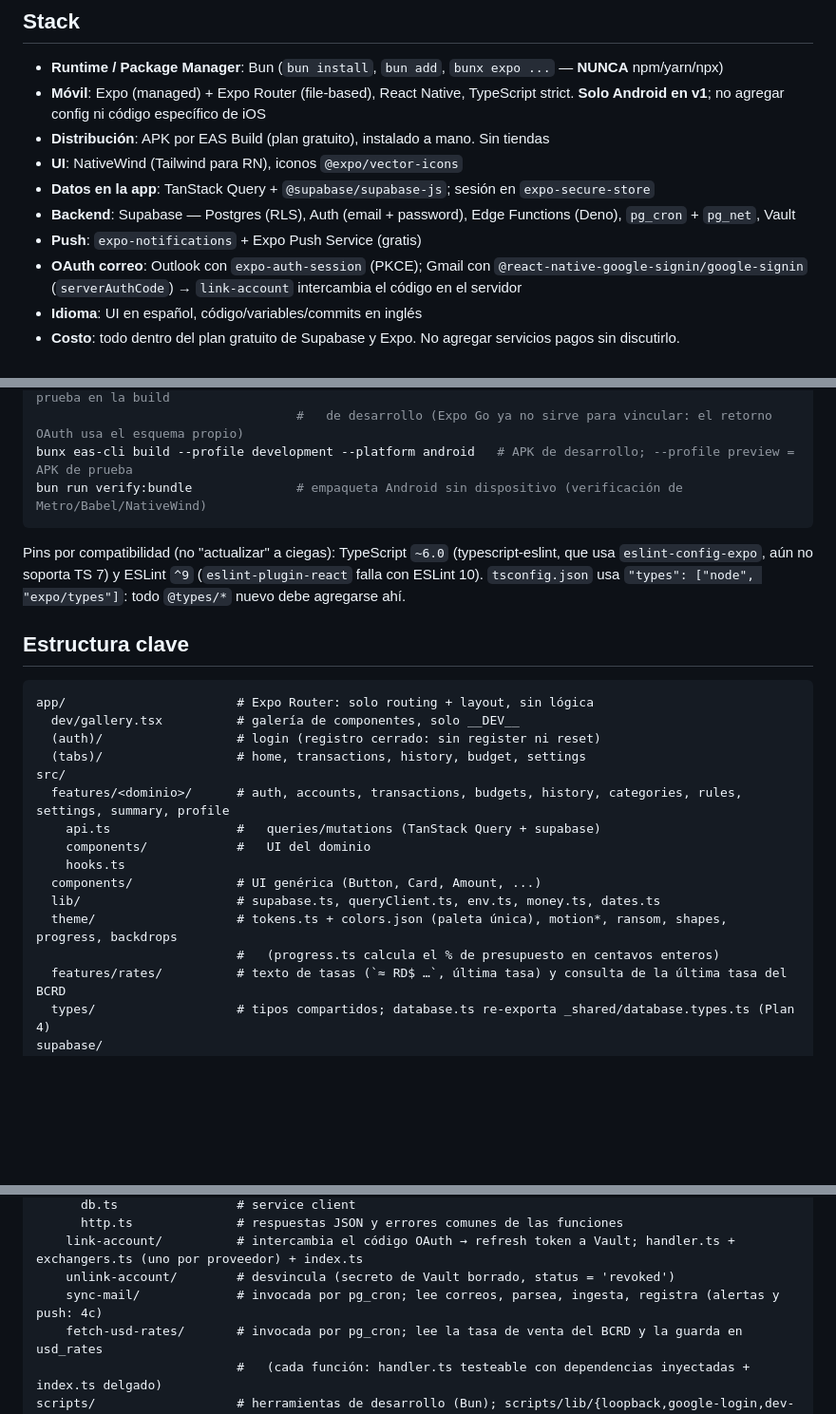
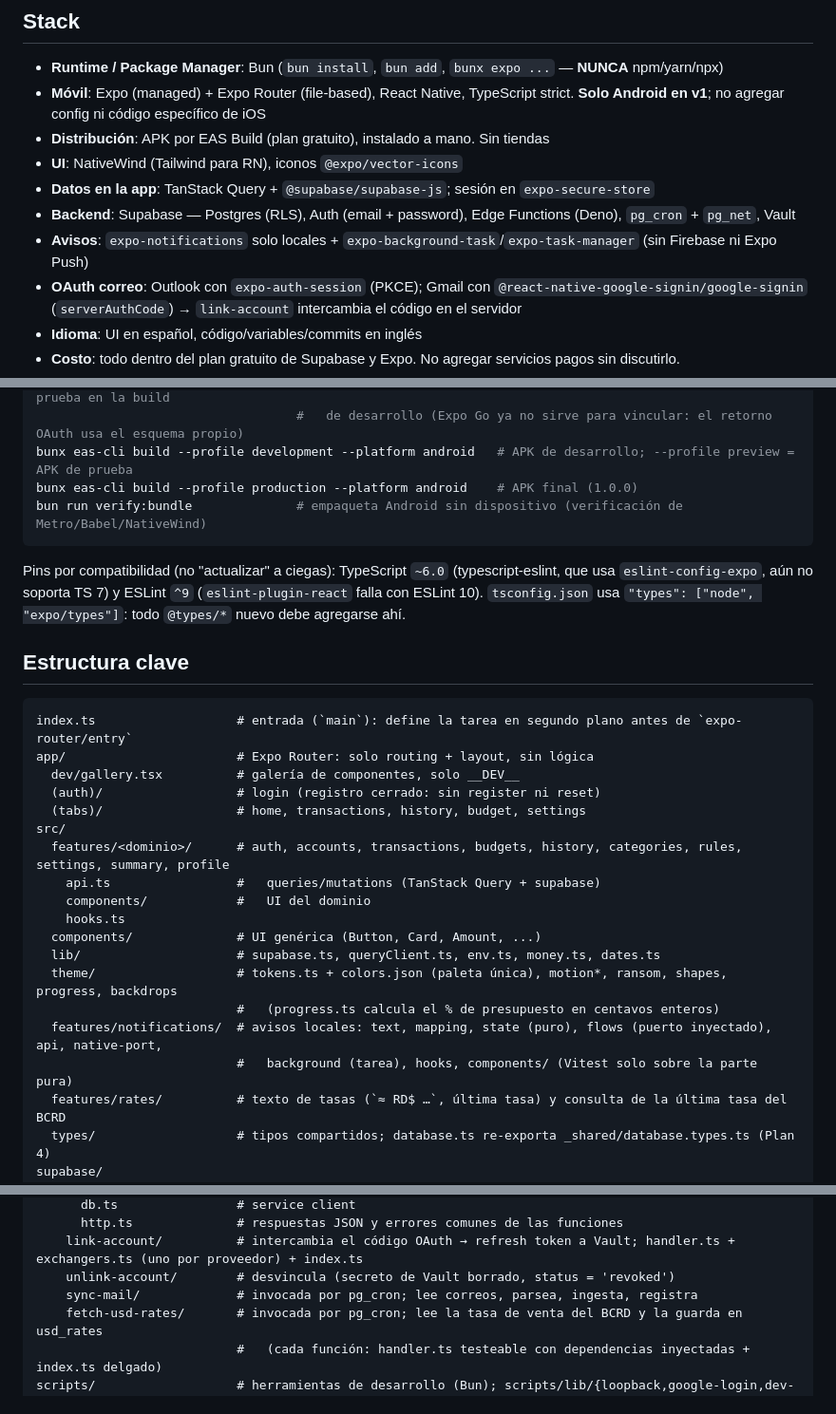
Before and after one commit to Oct4vius/Recibo, a Markdown page: CLAUDE.md, 3 parts joined by grey strips. Shown at 95% size. Drawn GitHub-style; blank space fills up the shorter version.

````diff
--- a/CLAUDE.md
+++ b/CLAUDE.md
@@ -15,7 +15,7 @@ parezca fácil.
 - **UI**: NativeWind (Tailwind para RN), iconos `@expo/vector-icons`
 - **Datos en la app**: TanStack Query + `@supabase/supabase-js`; sesión en `expo-secure-store`
 - **Backend**: Supabase — Postgres (RLS), Auth (email + password), Edge Functions (Deno), `pg_cron` + `pg_net`, Vault
-- **Push**: `expo-notifications` + Expo Push Service (gratis)
+- **Avisos**: `expo-notifications` solo locales + `expo-background-task`/`expo-task-manager` (sin Firebase ni Expo Push)
 - **OAuth correo**: Outlook con `expo-auth-session` (PKCE); Gmail con `@react-native-google-signin/google-signin`
   (`serverAuthCode`) → `link-account` intercambia el código en el servidor
 - **Idioma**: UI en español, código/variables/commits en inglés
@@ -44,6 +44,7 @@ bun run eml:anonymize <entrada.eml> <salida.eml>  # anonimiza un .eml (config lo
 bun run start                      # Expo; requiere .env.local con EXPO_PUBLIC_*. Desde el 3a se prueba en la build
                                    #   de desarrollo (Expo Go ya no sirve para vincular: el retorno OAuth usa el esquema propio)
 bunx eas-cli build --profile development --platform android   # APK de desarrollo; --profile preview = APK de prueba
+bunx eas-cli build --profile production --platform android    # APK final (1.0.0)
 bun run verify:bundle              # empaqueta Android sin dispositivo (verificación de Metro/Babel/NativeWind)
 ```
 Pins por compatibilidad (no "actualizar" a ciegas): TypeScript `~6.0` (typescript-eslint, que usa
@@ -52,6 +53,7 @@ Pins por compatibilidad (no "actualizar" a ciegas): TypeScript `~6.0` (typescrip
 
 ## Estructura clave
 ```
+index.ts                   # entrada (`main`): define la tarea en segundo plano antes de `expo-router/entry`
 app/                       # Expo Router: solo routing + layout, sin lógica
   dev/gallery.tsx          # galería de componentes, solo __DEV__
   (auth)/                  # login (registro cerrado: sin register ni reset)
@@ -65,6 +67,8 @@ src/
   lib/                     # supabase.ts, queryClient.ts, env.ts, money.ts, dates.ts
   theme/                   # tokens.ts + colors.json (paleta única), motion*, ransom, shapes, progress, backdrops
                            #   (progress.ts calcula el % de presupuesto en centavos enteros)
+  features/notifications/  # avisos locales: text, mapping, state (puro), flows (puerto inyectado), api, native-port,
+                           #   background (tarea), hooks, components/ (Vitest solo sobre la parte pura)
   features/rates/          # texto de tasas (`≈ RD$ …`, última tasa) y consulta de la última tasa del BCRD
   types/                   # tipos compartidos; database.ts re-exporta _shared/database.types.ts (Plan 4)
 supabase/
@@ -86,7 +90,7 @@ supabase/
       http.ts              # respuestas JSON y errores comunes de las funciones
     link-account/          # intercambia el código OAuth → refresh token a Vault; handler.ts + exchangers.ts (uno por proveedor) + index.ts
     unlink-account/        # desvincula (secreto de Vault borrado, status = 'revoked')
-    sync-mail/             # invocada por pg_cron; lee correos, parsea, ingesta, registra (alertas y push: 4c)
+    sync-mail/             # invocada por pg_cron; lee correos, parsea, ingesta, registra
     fetch-usd-rates/       # invocada por pg_cron; lee la tasa de venta del BCRD y la guarda en usd_rates
                            #   (cada función: handler.ts testeable con dependencias inyectadas + index.ts delgado)
 scripts/                   # herramientas de desarrollo (Bun); scripts/lib/{loopback,google-login,dev-session,anonymize,raw-mail}.ts
````
Also changed, not shown: other parts of CLAUDE.md (+30 -3 lines), docs/ALCANCE.md (+7 -8 lines), 1 other file.
